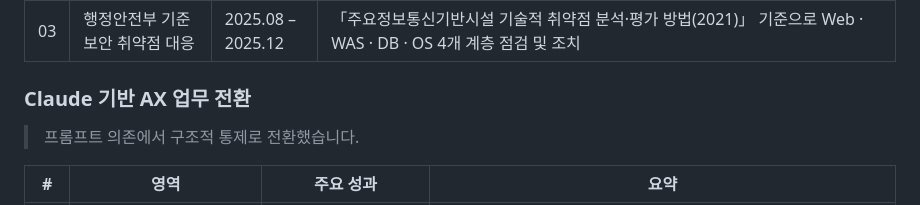
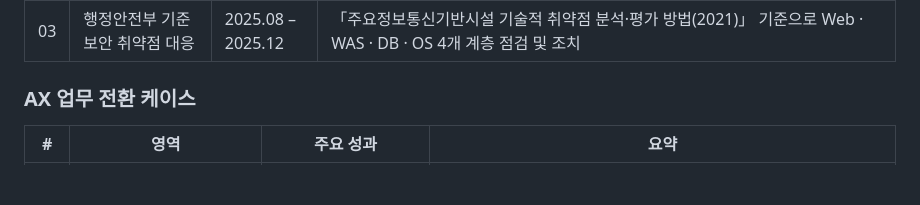
Before and after one commit to kwakchaewon/chaewon_portfolio, a Markdown page: README.md, the part around the change. GitHub-like rendering; blank space fills up the shorter version.

Commit message:
docs: README AX 섹션 문구 동기화
슬라이드 6 변경에 맞춰 섹션 제목을 "AX 업무 전환 케이스" 로 바꾸고,
슬라이드에서 제거한 "프롬프트 의존에서 구조적 통제로 전환했습니다." 인용을
함께 뺀다.

Co-Authored-By: Claude Opus 5 <noreply@anthropic.com>

```diff
--- a/README.md
+++ b/README.md
@@ -24,8 +24,7 @@
 | 02 | RPM · Inno Setup 기반 설치 패키지 표준화 | 2025.01 – 2025.04<br>2026.06 – 2026.08 | [Windows] Inno Setup 7 단일 .exe로 설치·업데이트·IP/포트 변경·언인스톨 라이프사이클 전 구간 관리(PowerShell · NSSM 서비스 등록), [Linux] rpmbuild 기반 8개 OS 대상 설치 자동화. 설치·장애 대응 비용 90% 이상 절감, 배포 용량 53% 최적화(1,893MB → 887MB) |
 | 03 | 행정안전부 기준 보안 취약점 대응 | 2025.08 – 2025.12 | 「주요정보통신기반시설 기술적 취약점 분석·평가 방법(2021)」 기준으로 Web · WAS · DB · OS 4개 계층 점검 및 조치 |
 
-### Claude 기반 AX 업무 전환
-> 프롬프트 의존에서 구조적 통제로 전환했습니다.
+### AX 업무 전환 케이스
 
 | # | 영역 | 주요 성과 | 요약 |
 | --- | --- | --- | --- |
```
